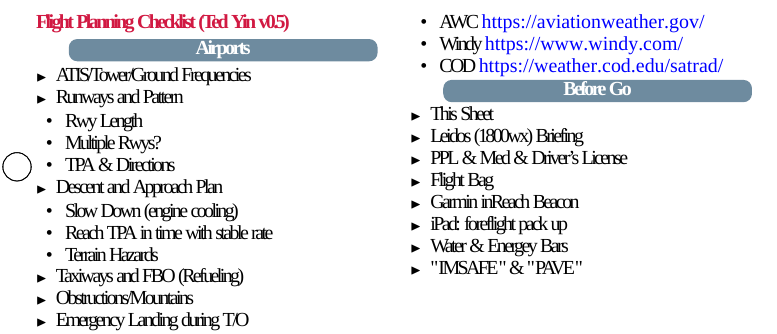
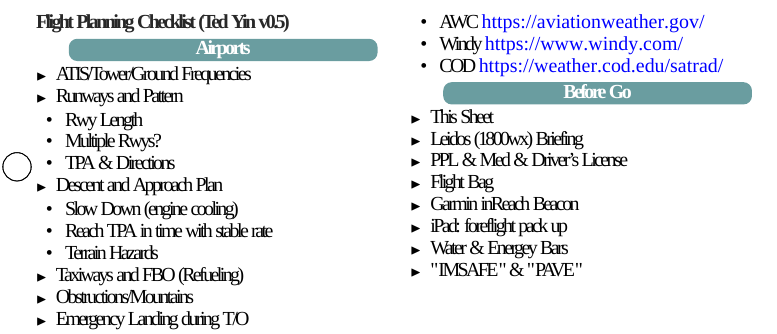
Before and after one commit to Determinant/my-checklists, a LaTeX document (planning.tex, which reads clipboard-v2.tex): part of the page, cut so that both start at the same text. Compiled offline with XeLaTeX; a missing font is replaced by an installed copy or a similar font.

Commit message:
update DA40 checklist

```diff
--- a/clipboard-v2.tex
+++ b/clipboard-v2.tex
@@ -16,7 +16,7 @@
 \usepackage{enumitem}
 \usepackage[explicit]{titlesec}
 \titlespacing*{\section}{0pt}{0ex}{1ex}
-\titlespacing*{\subsection}{0pt}{0.75ex plus .25ex}{0ex plus .25ex}
+\titlespacing*{\subsection}{0pt}{1ex plus .25ex}{0ex plus 0ex}
 \let\tempone\itemize
 \let\temptwo\enditemize
 \renewenvironment{itemize}{\tempone\addtolength{\itemsep}{-1pt}}{\temptwo}
@@ -25,16 +25,24 @@
 \setlist[itemize,2]{label=\textbullet,leftmargin=0ex,left=-5pt..1ex}
 \setlist[itemize,3]{label=$\cdot$, left=-5pt..0ex}
 
-\definecolor{airforceblue}{rgb}{0.29, 0.43, 0.53}
-\definecolor{alizarin}{rgb}{0.82, 0.1, 0.26}
+%\definecolor{airforceblue}{rgb}{0.29, 0.43, 0.53}
+%\definecolor{alizarin}{rgb}{0.82, 0.1, 0.26}
+\definecolor{gruvboxred}{HTML}{cc241d}
+\definecolor{gruvboxorange}{HTML}{d65d0e}
+\definecolor{gruvboxaqua}{HTML}{689d6a}
+\definecolor{gruvboxblue}{HTML}{458588}
+\definecolor{gruvboxpurple}{HTML}{b16286}
+\definecolor{gruvboxfg}{HTML}{282828}
+
 \tcbset{on line,
     boxsep=0.1ex, left=0pt,right=0pt,top=0pt,bottom=0pt,
-    colframe=airforceblue!80,
-    colback=airforceblue!80,
+    colframe=gruvboxblue!80,
+    colback=gruvboxblue!80,
 }
 \titleformat{\subsection}{\normalfont\bf\centering}{}{1em}{\vspace{-0.8ex}\tcbox[enhanced]{\parbox{\dimexpr\columnwidth-8ex}{\vskip-0.5ex\centering\strut\color{white}#1\vskip-.5ex}}\vspace{0.1ex}}%{}
-\titleformat{\section}{\normalfont\bf\color{alizarin}}{}{1em}{#1}
-\newcommand{\DUrolered}[1]{{\color{alizarin}#1}}
+\titleformat{\section}{\normalfont\bf\color{gruvboxfg}}{}{1em}{#1}
+\newcommand{\DUrolered}[1]{{\color{gruvboxred}#1}}
+\newcommand{\DUrolepurple}[1]{{\color{gruvboxpurple}#1}}
 \newcommand{\DUroleeverysymbol}[1]{{$\bm{\curvearrowright}$#1}}
 
 \newcommand\myPunchHole{%
```
Also changed, not shown: Makefile, all-print.pdf, all.pdf, c172s.pdf, da40-print.pdf, da40.pdf, 1 other file.
